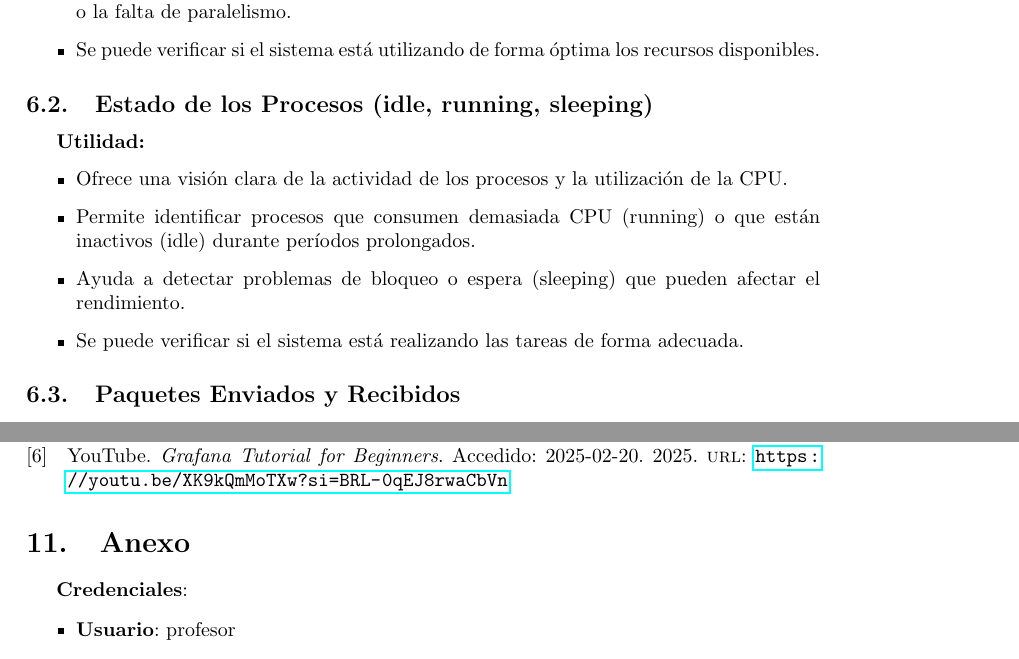
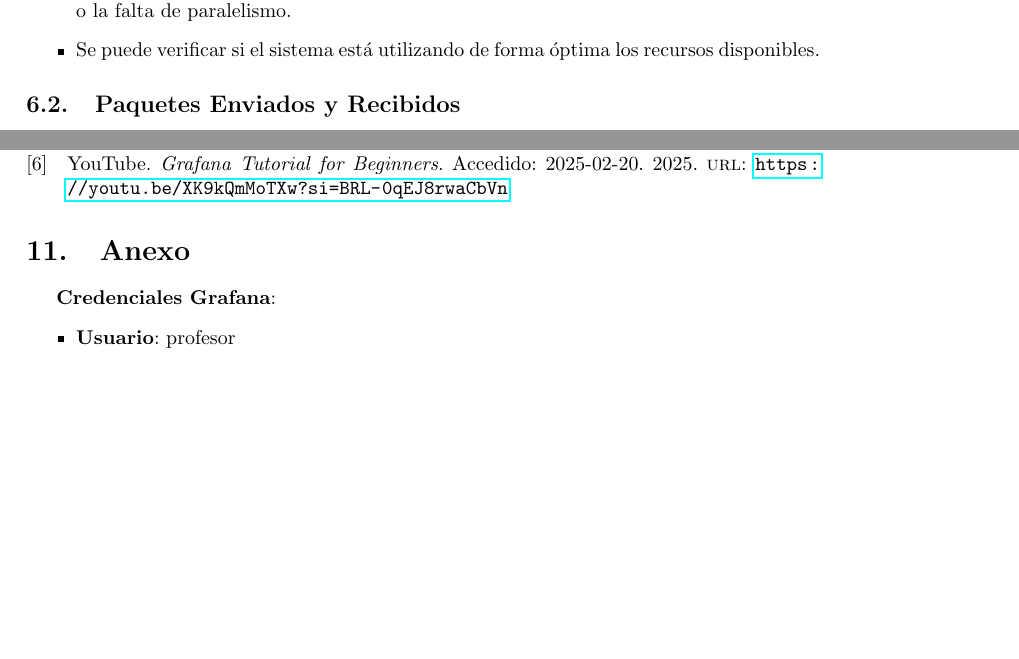
Before and after one commit to Diesanz/Grafan_project, a LaTeX document (latex/Práctica1_ Grafana/main.tex): two parts of pages 14 and 28 of 28 before the commit and two parts of pages 14 and 27 of 27 after it, joined at a grey line, cut so that both start at the same text, the shorter picture padded with empty space. Compiled offline with pdfLaTeX.

Commit message:
Segunda versión final del pdf. Creo que estaría todo, sería revisarlo

```diff
--- a/latex/Práctica1_ Grafana/main.tex
+++ b/latex/Práctica1_ Grafana/main.tex
@@ -574,15 +574,6 @@ En adición a las medidas de rendimiento obligatorias, se han seleccionado las s
     \item Se puede verificar si el sistema está utilizando de forma óptima los recursos disponibles.
 \end{itemize}
 
-\subsection{Estado de los Procesos (idle, running, sleeping)}
-
-\textbf{Utilidad:}
-\begin{itemize}
-    \item Ofrece una visión clara de la actividad de los procesos y la utilización de la CPU.
-    \item Permite identificar procesos que consumen demasiada CPU (running) o que están inactivos (idle) durante períodos prolongados.
-    \item Ayuda a detectar problemas de bloqueo o espera (sleeping) que pueden afectar el rendimiento.
-    \item Se puede verificar si el sistema está realizando las tareas de forma adecuada.
-\end{itemize}
 
 \subsection{Paquetes Enviados y Recibidos}
 
@@ -1120,7 +1111,7 @@ En resumen, este proyecto ha demostrado la viabilidad y utilidad de utilizar \te
 
 \section{Anexo}
 
-\textbf{Credenciales}:
+\textbf{Credenciales Grafana}:
 \begin{itemize}
     \item \textbf{Usuario}: profesor
     \item \textbf{Contraseña}: esi25
```
